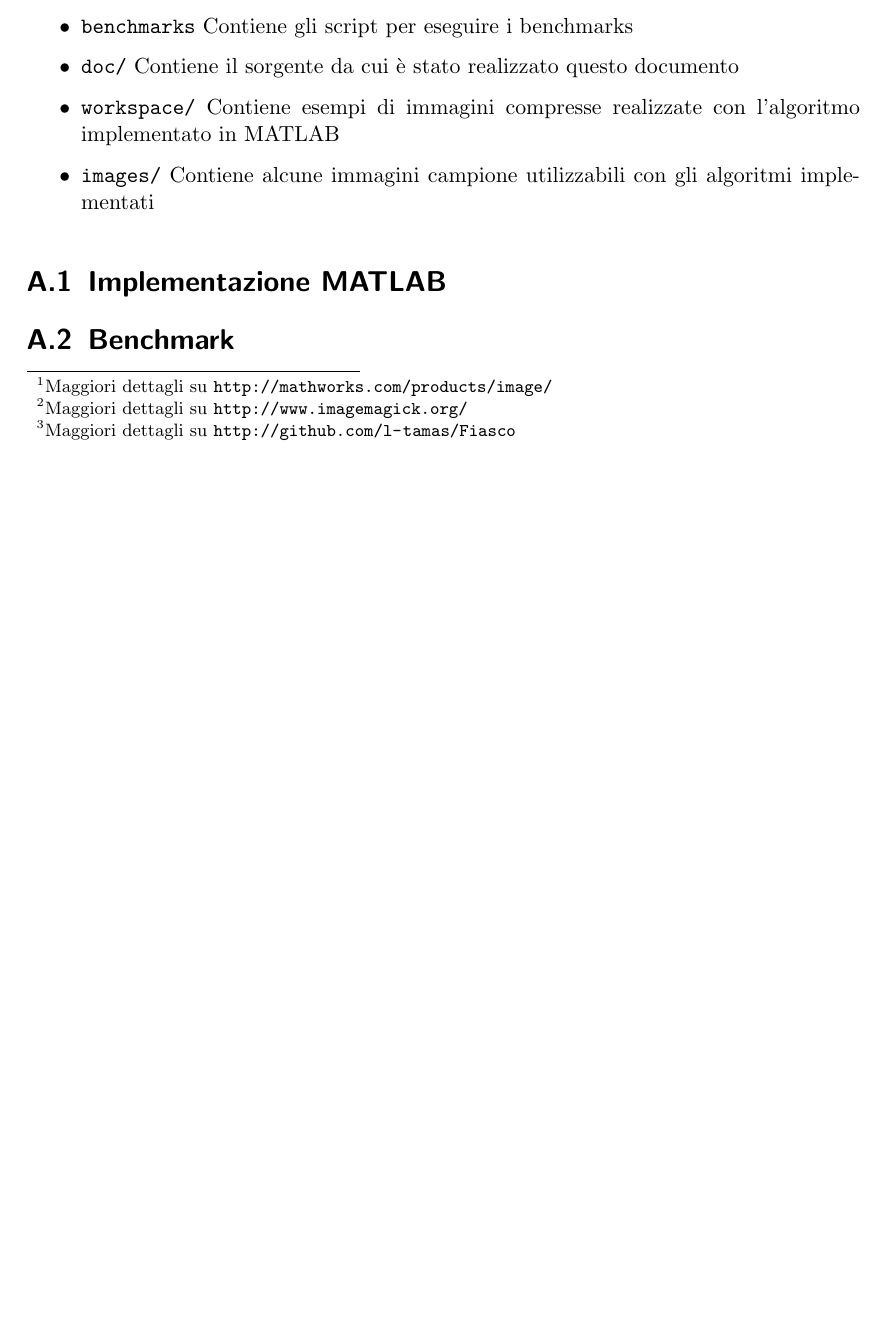
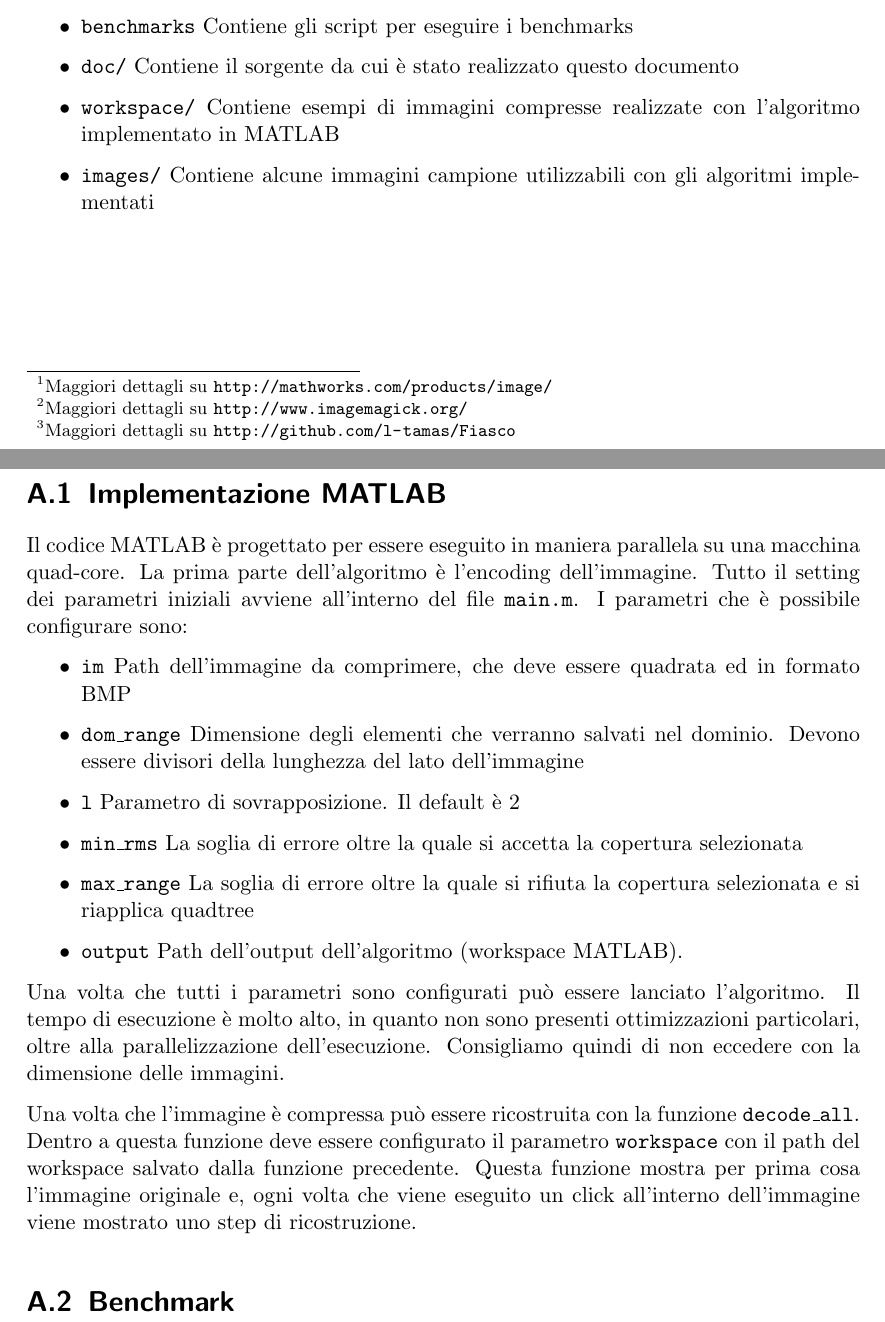
Before and after one commit to luca-dex/shiny-octo-dubstep, a LaTeX document (doc/relazione.tex): part of page 21 of 21 before the commit and two parts of pages 21 and 22 of 22 after it, the two joined at a grey line, cut so that both start at the same text, the shorter picture padded with empty space. Compiled offline with pdfLaTeX.

Commit message:
finiti file matlab e appendice matlab

```diff
--- a/doc/relazione.tex
+++ b/doc/relazione.tex
@@ -592,6 +592,21 @@ Il contenuto della cartella è organizzato nel seguente modo:
 
 \section{Implementazione MATLAB}
 
+Il codice MATLAB è progettato per essere eseguito in maniera parallela su una macchina quad-core. La prima parte dell'algoritmo è l'encoding dell'immagine. Tutto il setting dei parametri iniziali avviene all'interno del file \texttt{main.m}. I parametri che è possibile configurare sono:
+
+\begin{itemize}
+\item \texttt{im} Path dell'immagine da comprimere, che deve essere quadrata ed in formato BMP
+\item \texttt{dom\_range} Dimensione degli elementi che verranno salvati nel dominio. Devono essere divisori della lunghezza del lato dell'immagine
+\item \texttt{l} Parametro di sovrapposizione. Il default è 2
+\item \texttt{min\_rms} La soglia di errore oltre la quale si accetta la copertura selezionata
+\item \texttt{max\_range} La soglia di errore oltre la quale si rifiuta la copertura selezionata e si riapplica quadtree
+\item \texttt{output} Path dell'output dell'algoritmo (workspace MATLAB).
+\end{itemize}
+
+Una volta che tutti i parametri sono configurati può essere lanciato l'algoritmo. Il tempo di esecuzione è molto alto, in quanto non sono presenti ottimizzazioni particolari, oltre alla parallelizzazione dell'esecuzione. Consigliamo quindi di non eccedere con la dimensione delle immagini.
+
+Una volta che l'immagine è compressa può essere ricostruita con la funzione \texttt{decode\_all}. Dentro a questa funzione deve essere configurato il parametro \texttt{workspace} con il path del workspace salvato dalla funzione precedente. Questa funzione mostra per prima cosa l'immagine originale e, ogni volta che viene eseguito un click all'interno dell'immagine viene mostrato uno step di ricostruzione.
+
 \section{Benchmark}
 
 
```
Also changed, not shown: 13 other files.
